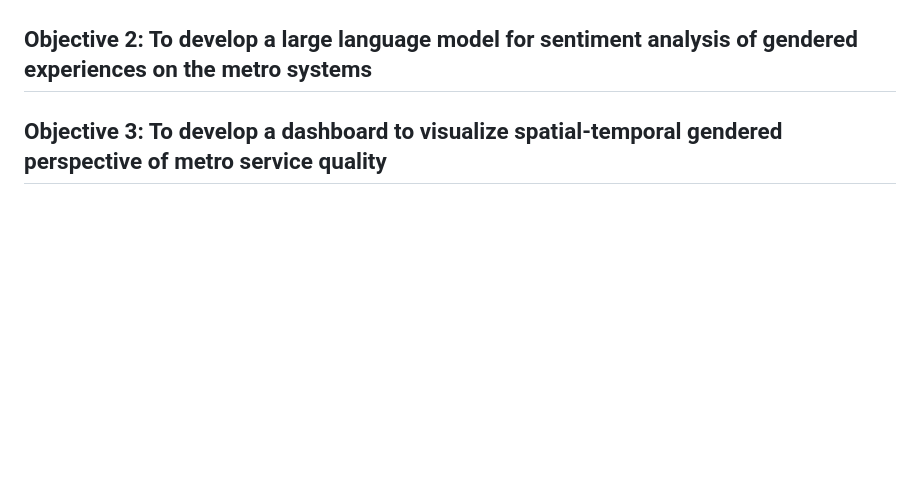
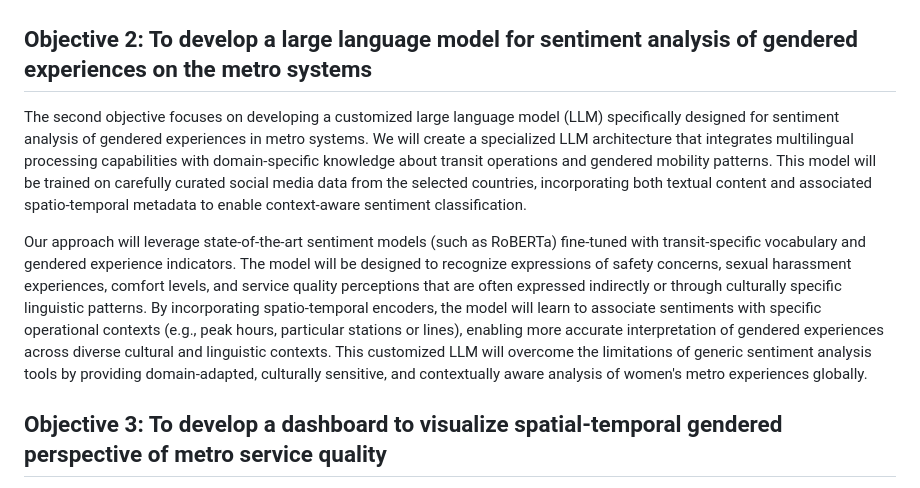
Before and after one commit to Radar-Lei/GRF2026, a Markdown page: GRF_proposal_2026_28Aug2025_250901_221512.md, the part around the change. Rendered like a GitHub page; blank space fills up the shorter version.

Commit message:
upd obj2

```diff
--- a/GRF_proposal_2026_28Aug2025_250901_221512.md
+++ b/GRF_proposal_2026_28Aug2025_250901_221512.md
@@ -21,6 +21,10 @@ For country selection, we will employ a comprehensive set of indicators that cap
 The rationale for this multidimensional approach is threefold. First, it ensures representation across diverse economic and social contexts. Second, the inclusion of digital infrastructure indicators is crucial for our social media analytics methodology, as countries with higher internet penetration are more likely to generate substantial social media content relevant to metro experiences. Third, by incorporating urban and transport-specific metrics, we capture contextual factors that influence metro system operations and passenger experiences. Preliminary analysis (see Appendix) demonstrates the distribution of countries with metro systems across GDP and GII quadrants, revealing opportunities for comparative analysis across different development levels and gender equality contexts.
 
 ## Objective 2: To develop a large language model for sentiment analysis of gendered experiences on the metro systems
+
+The second objective focuses on developing a customized large language model (LLM) specifically designed for sentiment analysis of gendered experiences in metro systems. We will create a specialized LLM architecture that integrates multilingual processing capabilities with domain-specific knowledge about transit operations and gendered mobility patterns. This model will be trained on carefully curated social media data from the selected countries, incorporating both textual content and associated spatio-temporal metadata to enable context-aware sentiment classification.
+
+Our approach will leverage state-of-the-art sentiment models (such as RoBERTa) fine-tuned with transit-specific vocabulary and gendered experience indicators. The model will be designed to recognize expressions of safety concerns, sexual harassment experiences, comfort levels, and service quality perceptions that are often expressed indirectly or through culturally specific linguistic patterns. By incorporating spatio-temporal encoders, the model will learn to associate sentiments with specific operational contexts (e.g., peak hours, particular stations or lines), enabling more accurate interpretation of gendered experiences across diverse cultural and linguistic contexts. This customized LLM will overcome the limitations of generic sentiment analysis tools by providing domain-adapted, culturally sensitive, and contextually aware analysis of women's metro experiences globally.
 
 ## Objective 3: To develop a dashboard to visualize spatial-temporal gendered perspective of metro service quality
 xxxx.
```
